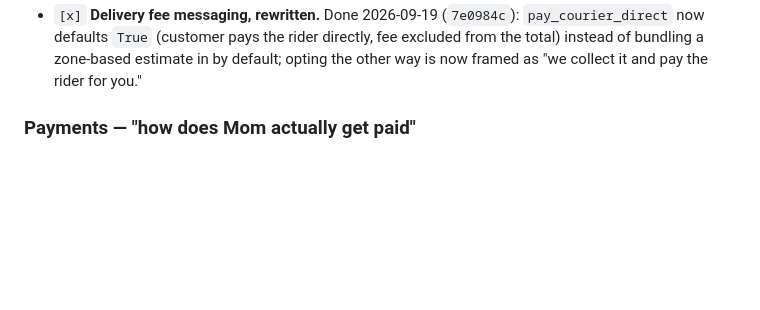
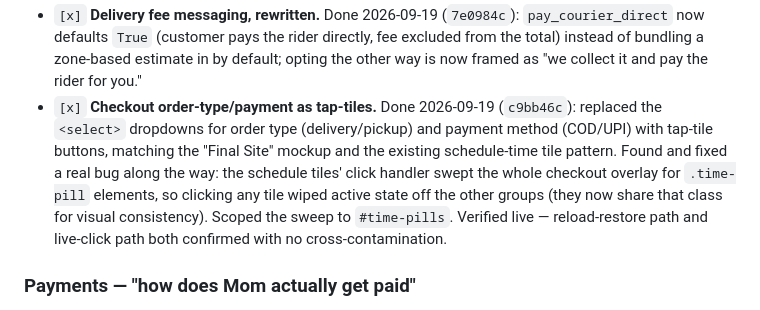
Before and after one commit to rahullath/tulsi-foods, a Markdown page: docs/ROADMAP.md, the part around the change. Drawn GitHub-style; blank space fills up the shorter version.

Commit message:
docs: log tap-tiles checkout work in roadmap

```diff
--- a/docs/ROADMAP.md
+++ b/docs/ROADMAP.md
@@ -32,6 +32,16 @@ and document only after the app has been live and used for a while.
   directly, fee excluded from the total) instead of bundling a zone-based
   estimate in by default; opting the other way is now framed as "we
   collect it and pay the rider for you."
+- `[x]` **Checkout order-type/payment as tap-tiles.** Done 2026-09-19
+  (`c9bb46c`): replaced the `<select>` dropdowns for order type
+  (delivery/pickup) and payment method (COD/UPI) with tap-tile buttons,
+  matching the "Final Site" mockup and the existing schedule-time tile
+  pattern. Found and fixed a real bug along the way: the schedule tiles'
+  click handler swept the whole checkout overlay for `.time-pill`
+  elements, so clicking any tile wiped active state off the other groups
+  (they now share that class for visual consistency). Scoped the sweep to
+  `#time-pills`. Verified live — reload-restore path and live-click path
+  both confirmed with no cross-contamination.
 
 ### Payments — "how does Mom actually get paid"
 - `[ ]` **Payment confirmation, not just a UPI deep link.** `upiLink()` in
```
